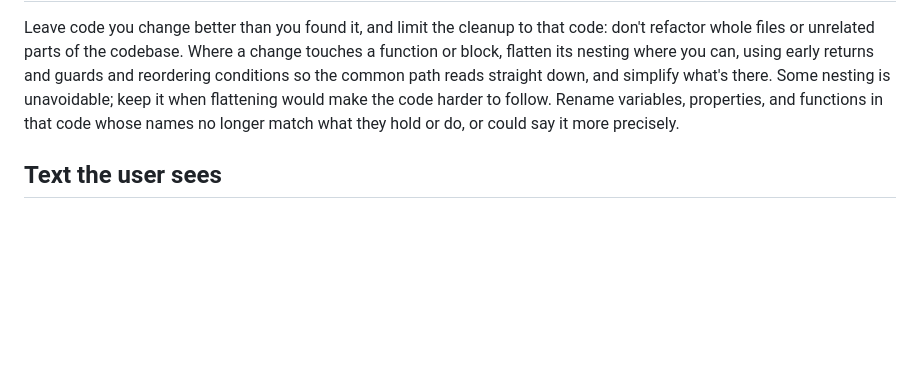
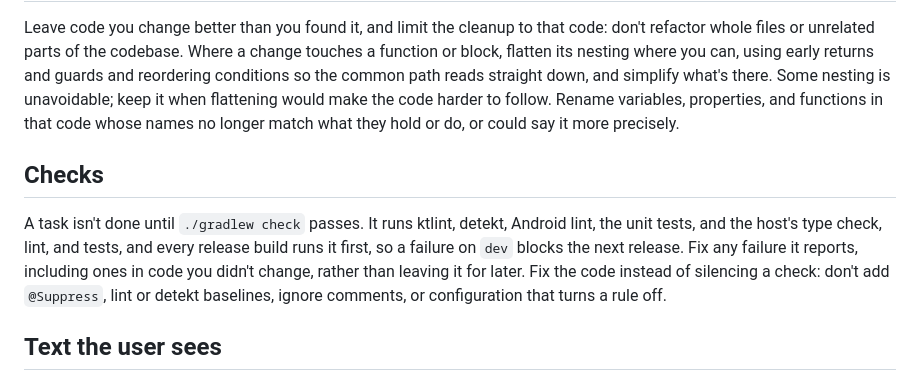
Before and after one commit to jeph/pipkin, a Markdown page: AGENTS.md, the part around the change. Rendered like a GitHub page; blank space fills up the shorter version.

Commit message:
docs(agents): require a passing ./gradlew check without suppressions

```diff
--- a/AGENTS.md
+++ b/AGENTS.md
@@ -26,6 +26,10 @@ The user's phone is sometimes reachable over `adb`, but it's their own phone, no
 
 Leave code you change better than you found it, and limit the cleanup to that code: don't refactor whole files or unrelated parts of the codebase. Where a change touches a function or block, flatten its nesting where you can, using early returns and guards and reordering conditions so the common path reads straight down, and simplify what's there. Some nesting is unavoidable; keep it when flattening would make the code harder to follow. Rename variables, properties, and functions in that code whose names no longer match what they hold or do, or could say it more precisely.
 
+## Checks
+
+A task isn't done until `./gradlew check` passes. It runs ktlint, detekt, Android lint, the unit tests, and the host's type check, lint, and tests, and every release build runs it first, so a failure on `dev` blocks the next release. Fix any failure it reports, including ones in code you didn't change, rather than leaving it for later. Fix the code instead of silencing a check: don't add `@Suppress`, lint or detekt baselines, ignore comments, or configuration that turns a rule off.
+
 ## Text the user sees
 
 Pipkin is set up for translation, so every text the app itself shows comes from a string resource in `app/src/main/res/values/strings_*.xml`: labels, errors, notices, notifications, and snackbars alike. Text from Pi or the model is shown as Pi sends it. In Compose, use `stringResource` or `pluralStringResource`; code without a `Context` uses `AppStrings`. An exception whose message reaches the UI, like `HostFailure` or `RpcError`, resolves its message when it's read, so it's never stored in English. Give a string with placeholders a comment saying what each one holds. Format numbers, times, and dates with the locale (`NumberFormat`, `DateFormat`, `DateUtils`), not fixed patterns or English suffixes.
```
